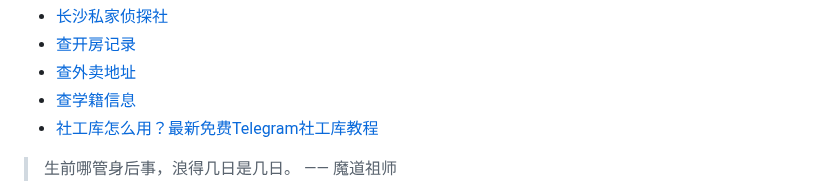
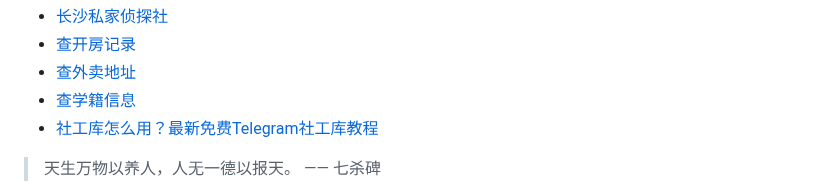
Before and after one commit to ZebulonDeweyqf/ZebulonDeweyqf, a Markdown page: README.md, the part around one of its changes. Drawn GitHub-style.

```diff
--- a/README.md
+++ b/README.md
@@ -45,5 +45,5 @@
 * <a href="https://xlsgk.com" target="_blank">社工库怎么用？最新免费Telegram社工库教程</a>
 
 <!-- QUOTE-START -->
-> 生前哪管身后事，浪得几日是几日。 —— 魔道祖师
+> 天生万物以养人，人无一德以报天。 —— 七杀碑
 
```
Also changed, not shown: other parts of README.md (+1 -1 lines).
